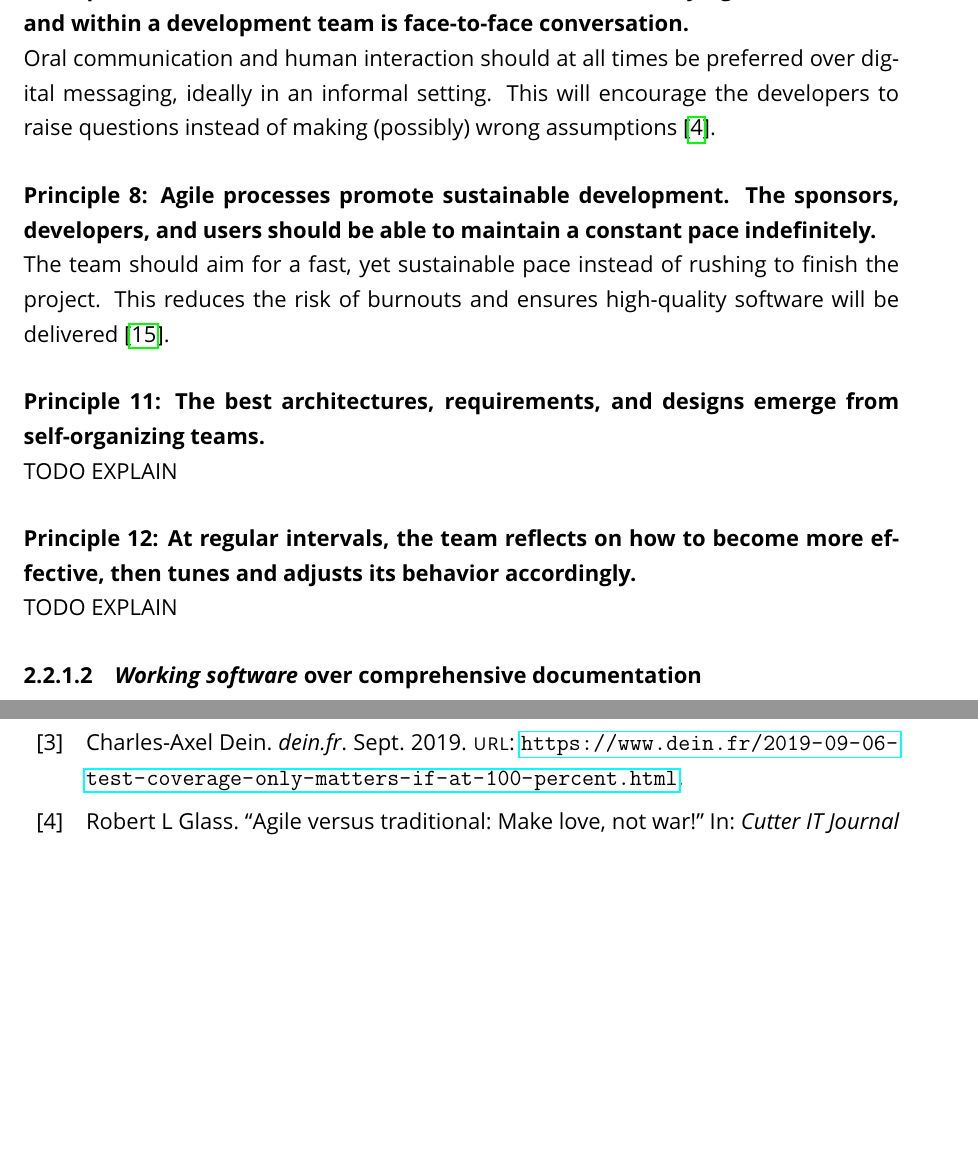
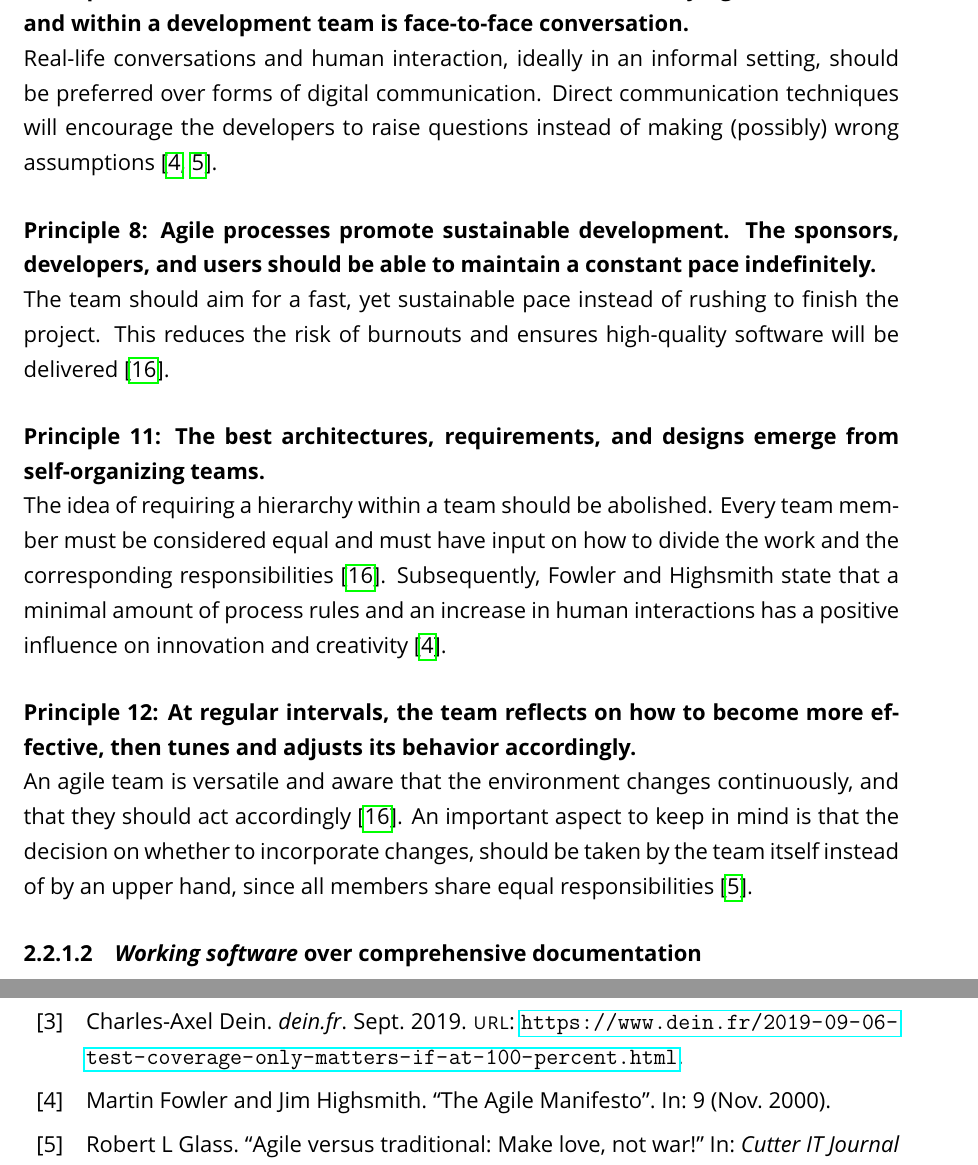
Before and after one commit to thepieterdc/thesis, a LaTeX thesis (paper/thesis.tex, which reads paper/references.bib, paper/software-engineering/continuous-integration.tex): two parts of pages 11 and 19 of 20, joined at a grey line, cut so that both start at the same text, the shorter picture padded with empty space. The pictures show the PDF file paper/thesis.pdf that the author committed with the source.

Commit message:
Progress 18/01/2020

```diff
--- a/paper/references.bib
+++ b/paper/references.bib
@@ -234,3 +234,7 @@
 	publisher = {Prentice Hall PTR},
 	address = {USA}
 }
+
+@article{fowlerhighsmithagile,
+	author = {Fowler, Martin and Highsmith, Jim},
+	year = {2000},
@@ -236,0 +244,2 @@
+	volume = {9}
+}
--- a/paper/software-engineering/continuous-integration.tex
+++ b/paper/software-engineering/continuous-integration.tex
@@ -11,16 +11,16 @@ Instead of meticulously following an outlined development process and utilising
 The key to successful software development is ensuring that the people working on the project are both skilled and motivated. Research has shown that, while proficient programmers can cost twice as much as their less-skilled counterparts, their productivity lies between 5 to 30 times higher \cite{glass2001agile}. Any factor that negatively impacts a healthy environment or decreases motivation should be changed \cite[p.~34]{martin2014}.
 
 \agileprinciple{6}{The most efficient and effective method of conveying information to and within a development team is face-to-face conversation.}
-Oral communication and human interaction should at all times be preferred over digital messaging, ideally in an informal setting. This will encourage the developers to raise questions instead of making (possibly) wrong assumptions \cite{glass2001agile}.
+Real-life conversations and human interaction, ideally in an informal setting, should be preferred over forms of digital communication. Direct communication techniques will encourage the developers to raise questions instead of making (possibly) wrong assumptions \cite{fowlerhighsmithagile,glass2001agile}.
 
 \agileprinciple{8}{Agile processes promote sustainable development. The sponsors, developers, and users should be able to maintain a constant pace indefinitely.}
 The team should aim for a fast, yet sustainable pace instead of rushing to finish the project. This reduces the risk of burnouts and ensures high-quality software will be delivered \cite{martin2014}.
 
 \agileprinciple{11}{The best architectures, requirements, and designs emerge from self-organizing teams.}
-TODO EXPLAIN
+The idea of requiring a hierarchy within a team should be abolished. Every team member must be considered equal and must have input on how to divide the work and the corresponding responsibilities \cite{martin2014}. Subsequently, Fowler and Highsmith state that a minimal amount of process rules and an increase in human interactions has a positive influence on innovation and creativity \cite{fowlerhighsmithagile}.
 
 \agileprinciple{12}{At regular intervals, the team reflects on how to become more effective, then tunes and adjusts its behavior accordingly.}
-TODO EXPLAIN
+An agile team is versatile and aware that the environment changes continuously, and that they should act accordingly \cite{martin2014}. An important aspect to keep in mind is that the decision on whether to incorporate changes, should be taken by the team itself instead of by an upper hand, since all members share equal responsibilities \cite{glass2001agile}.
 
 \subsubsection{\emph{Working software} over comprehensive documentation}
 The primary goal of software engineering is to deliver a working end product which fulfils the needs of the customer. In order to accomplish this, development should start as soon as possible. Traditional programming models demand a lot of documentation to be written prior to the actual development, which will inevitably lead to inconsistencies between the documentation and the actual application as the project grows and the requirements change \cite{Hazzan2014}.
```
Also changed, not shown: paper/thesis.pdf, paper/references.bib (3 more changed lines), paper/software-engineering/continuous-integration.tex (2 more changed lines).
